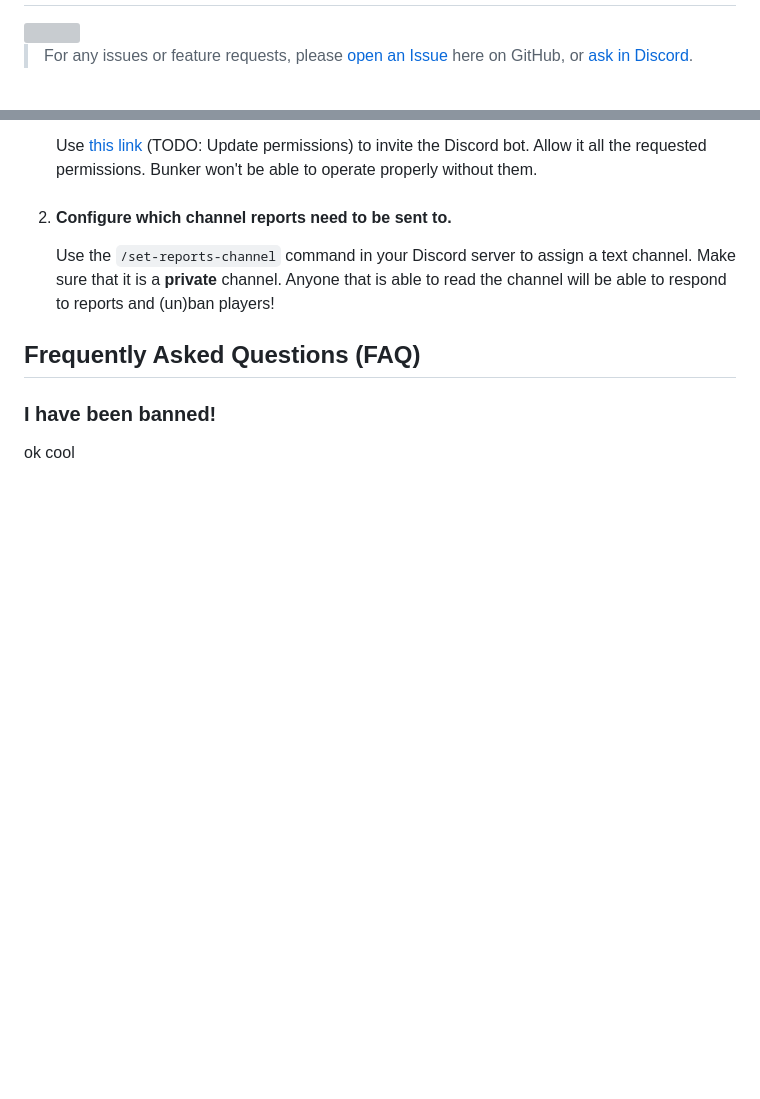
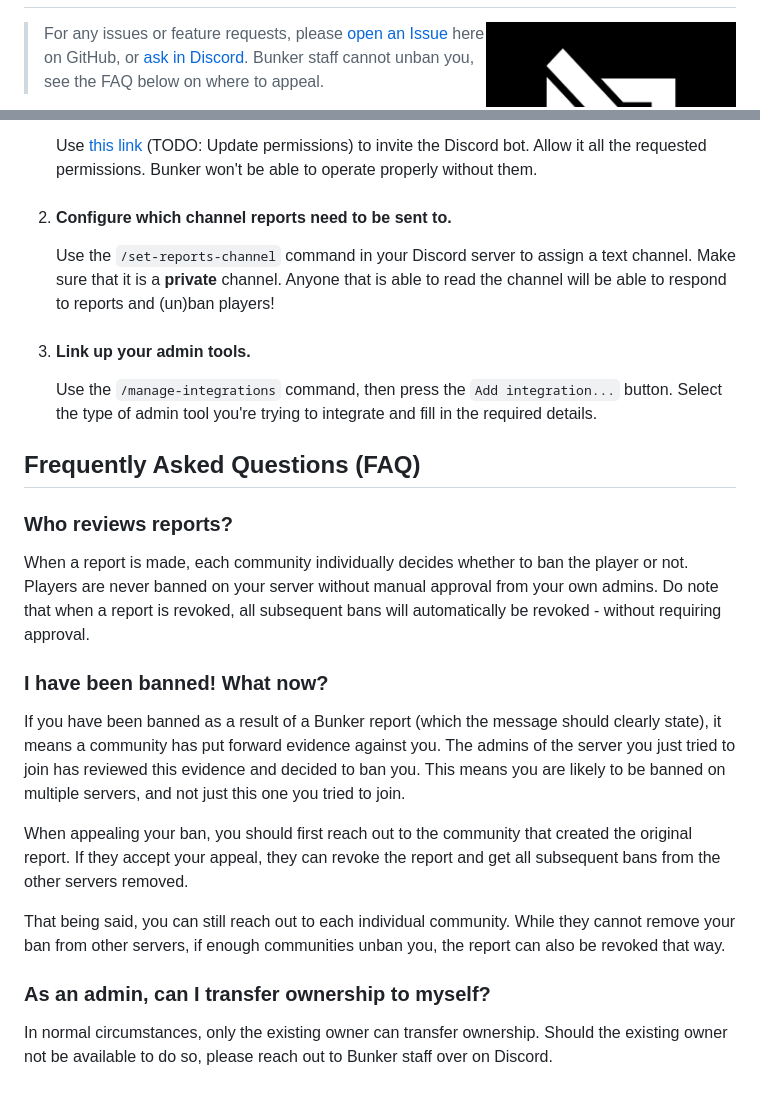
Before and after one commit to timraay/Barricade, a Markdown page: README.md, 2 parts joined by grey strips. GitHub-like rendering; pictures changed too: assets/icon.png (added); blank space fills up the shorter version; grey boxes are pictures that could not be loaded.

Commit message:
Finish README

```diff
--- a/README.md
+++ b/README.md
@@ -7,7 +7,7 @@
 
 <img align="right" width="250" height="250" src="assets/icon.png">
 
-> For any issues or feature requests, please [open an Issue](https://github.com/timraay/Bunker/issues) here on GitHub, or [ask in Discord](https://discord.gg/Pm5WfhB).
+> For any issues or feature requests, please [open an Issue](https://github.com/timraay/Bunker/issues) here on GitHub, or [ask in Discord](https://discord.gg/Pm5WfhB). Bunker staff cannot unban you, see the FAQ below on where to appeal.
 
 The Hell Let Loose Bunker is a service by server admins for server admins, to protect their servers from cheaters and troublemakers through collaborative data sharing. Receive reports created by verified admins and apply bans with a single button press through seamless integration with your favorite admin tools.
 
@@ -31,8 +31,24 @@ Before setting up your community to receive reports, make sure you have the foll
 
     Use the `/set-reports-channel` command in your Discord server to assign a text channel. Make sure that it is a **private** channel. Anyone that is able to read the channel will be able to respond to reports and (un)ban players!
 
+3. #### Link up your admin tools.
+
+    Use the `/manage-integrations` command, then press the `Add integration...` button. Select the type of admin tool you're trying to integrate and fill in the required details.
+
 ## Frequently Asked Questions (FAQ)
 
-### I have been banned!
+### Who reviews reports?
 
-ok cool
+When a report is made, each community individually decides whether to ban the player or not. Players are never banned on your server without manual approval from your own admins. Do note that when a report is revoked, all subsequent bans will automatically be revoked - without requiring approval.
+
+### I have been banned! What now?
+
+If you have been banned as a result of a Bunker report (which the message should clearly state), it means a community has put forward evidence against you. The admins of the server you just tried to join has reviewed this evidence and decided to ban you. This means you are likely to be banned on multiple servers, and not just this one you tried to join.
+
+When appealing your ban, you should first reach out to the community that created the original report. If they accept your appeal, they can revoke the report and get all subsequent bans from the other servers removed.
+
+That being said, you can still reach out to each individual community. While they cannot remove your ban from other servers, if enough communities unban you, the report can also be revoked that way.
+
+### As an admin, can I transfer ownership to myself?
+
+In normal circumstances, only the existing owner can transfer ownership. Should the existing owner not be available to do so, please reach out to Bunker staff over on Discord.
```
Also changed, not shown: CONTRIBUTING.md (added, +8 -0 lines), assets/banner.png (added).
